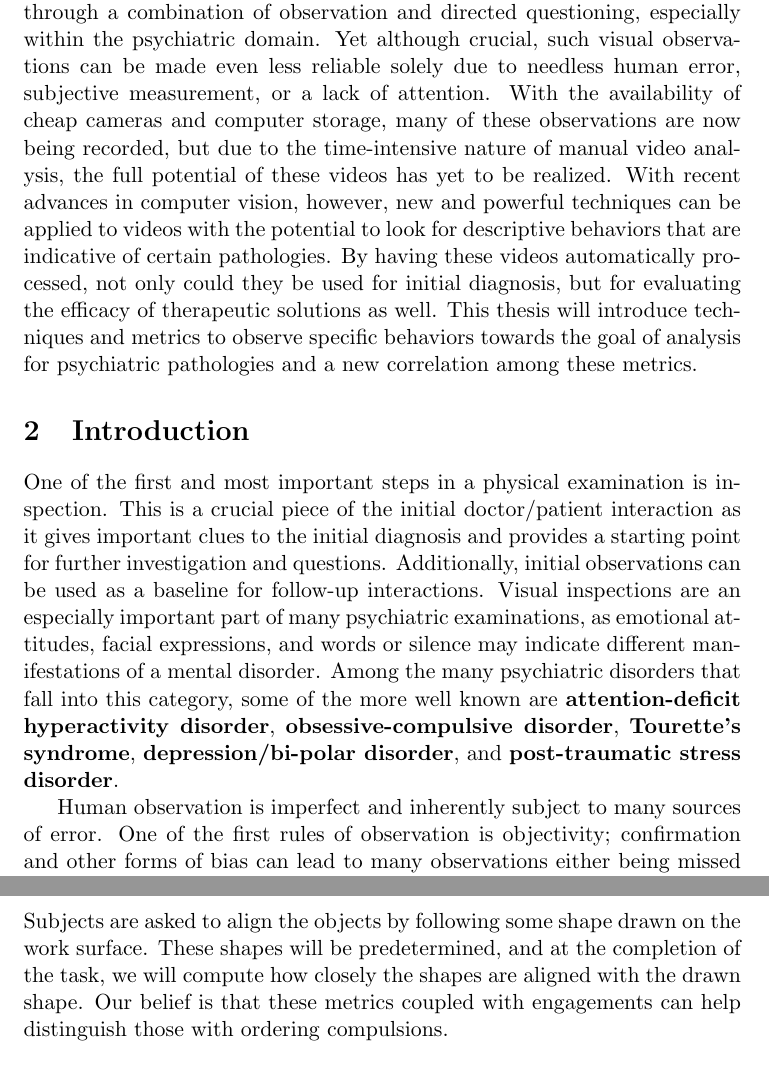
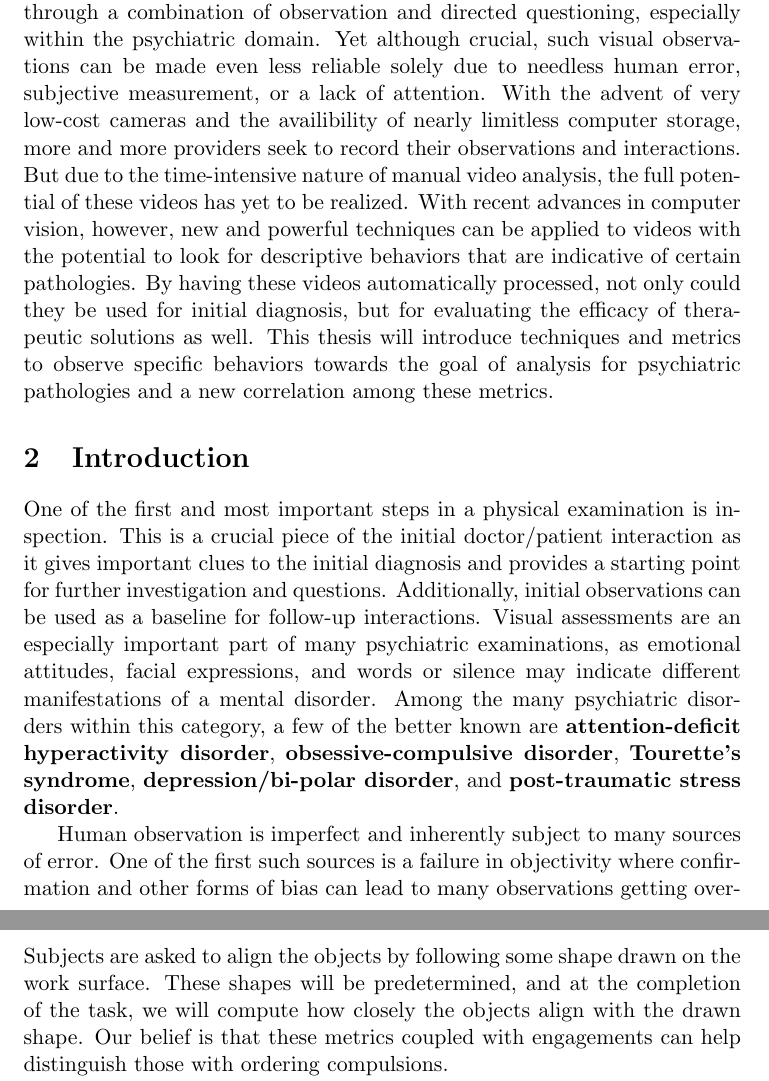
Before and after one commit to rfkmartin/thesis-proposal, a LaTeX document (paper/proposal.tex): two parts of pages 2 and 8 of 25, joined at a grey line, cut so that both start at the same text. Compiled offline with pdfLaTeX.

Commit message:
* more proposal edits

```diff
--- a/paper/proposal.tex
+++ b/paper/proposal.tex
@@ -43,10 +43,10 @@ Robert Francis Kennedy Martin\\
 \pagenumbering{arabic}
 \section{Abstract}
 \noindent
-Observation, the focused and attentive study of a person or situation, plays a key role in the assessment of medical patients. From the initial visit to a follow-up examination, a doctor's visual inspection can be as important as any diagnostic test. In fact, many illnesses are diagnosed even today only through a combination of observation and directed questioning, especially within the psychiatric domain. Yet although crucial, such visual observations can be made even less reliable solely due to needless human error, subjective measurement, or a lack of attention. With the availability of cheap cameras and computer storage, many of these observations are now being recorded, but due to the time-intensive nature of manual video analysis, the full potential of these videos has yet to be realized. With recent advances in computer vision, however, new and powerful techniques can be applied to videos with the potential to look for descriptive behaviors that are indicative of certain pathologies. By having these videos automatically processed, not only could they be used for initial diagnosis, but for evaluating the efficacy of therapeutic solutions as well. This thesis will introduce techniques and metrics to observe specific behaviors towards the goal of analysis for psychiatric pathologies and a new correlation among these metrics.
+Observation, the focused and attentive study of a person or situation, plays a key role in the assessment of medical patients. From the initial visit to a follow-up examination, a doctor's visual inspection can be as important as any diagnostic test. In fact, many illnesses are diagnosed even today only through a combination of observation and directed questioning, especially within the psychiatric domain. Yet although crucial, such visual observations can be made even less reliable solely due to needless human error, subjective measurement, or a lack of attention. With the advent of very low-cost cameras and the availibility of nearly limitless computer storage, more and more providers seek to record their observations and interactions. But due to the time-intensive nature of manual video analysis, the full potential of these videos has yet to be realized. With recent advances in computer vision, however, new and powerful techniques can be applied to videos with the potential to look for descriptive behaviors that are indicative of certain pathologies. By having these videos automatically processed, not only could they be used for initial diagnosis, but for evaluating the efficacy of therapeutic solutions as well. This thesis will introduce techniques and metrics to observe specific behaviors towards the goal of analysis for psychiatric pathologies and a new correlation among these metrics.
 \section{Introduction}
 \noindent
-One of the first and most important steps in a physical examination is inspection. This is a crucial piece of the initial doctor/patient interaction as it gives important clues to the initial diagnosis and provides a starting point for further investigation and questions. Additionally, initial observations can be used as a baseline for follow-up interactions. Visual inspections are an especially important part of many psychiatric examinations, as emotional attitudes, facial expressions, and words or silence may indicate different manifestations of a mental disorder. Among the many psychiatric disorders that fall into this category, some of the more well known are \textbf{attention-deficit hyperactivity disorder}, \textbf{obsessive-compulsive disorder}, \textbf{Tourette's syndrome}, \textbf{depression/bi-polar disorder}, and \textbf{post-traumatic stress disorder}.
+One of the first and most important steps in a physical examination is inspection. This is a crucial piece of the initial doctor/patient interaction as it gives important clues to the initial diagnosis and provides a starting point for further investigation and questions. Additionally, initial observations can be used as a baseline for follow-up interactions. Visual assessments are an especially important part of many psychiatric examinations, as emotional attitudes, facial expressions, and words or silence may indicate different manifestations of a mental disorder. Among the many psychiatric disorders within this category, a few of the better known are \textbf{attention-deficit hyperactivity disorder}, \textbf{obsessive-compulsive disorder}, \textbf{Tourette's syndrome}, \textbf{depression/bi-polar disorder}, and \textbf{post-traumatic stress disorder}.
 
-Human observation is imperfect and inherently subject to many sources of error. One of the first rules of observation is objectivity; confirmation and other forms of bias can lead to many observations either being missed or ignored. Observations also must be focused. Even the smallest lapse in attention can miss some important behavior. And of course, a community of observers should be consistent. Observations can be a very subjective type of measurement and differ from observer to observer. For these reasons, among others, cameras and computers have become increasingly common partners to many doctors and medical teams.
+Human observation is imperfect and inherently subject to many sources of error. One of the first such sources is a failure in objectivity where confirmation and other forms of bias can lead to many observations getting overlooked, discounted, or misinterpreted. Observations also must be focused. Even the smallest lapse in attention can miss some important behavior. And of course, a community of observers should be consistent. Observations can be a very subjective type of measurement and differ from observer to observer. For these reasons, among others, cameras and computers have become increasingly common partners to many doctors and medical teams.
 
@@ -125,7 +125,7 @@ We see examples of the two types of engagements in figure \ref{engagement}. In \
     \label{setup}%
 \end{figure}
 \subsubsection{Object Arrangement}
-Subjects are asked to align the objects by following some shape drawn on the work surface. These shapes will be predetermined, and at the completion of the task, we will compute how closely the shapes are aligned with the drawn shape. Our belief is that these metrics coupled with engagements can help distinguish those with ordering compulsions.
+Subjects are asked to align the objects by following some shape drawn on the work surface. These shapes will be predetermined, and at the completion of the task, we will compute how closely the objects align with the drawn shape. Our belief is that these metrics coupled with engagements can help distinguish those with ordering compulsions.
 
 There are two shapes involved in the arrangement task and we will need metrics to define the closeness of arrangement to the template. For all shapes, we describe closeness using geometric primitives.
 \begin{itemize}
```
Also changed, not shown: paper/proposal.tex (8 more changed lines).
